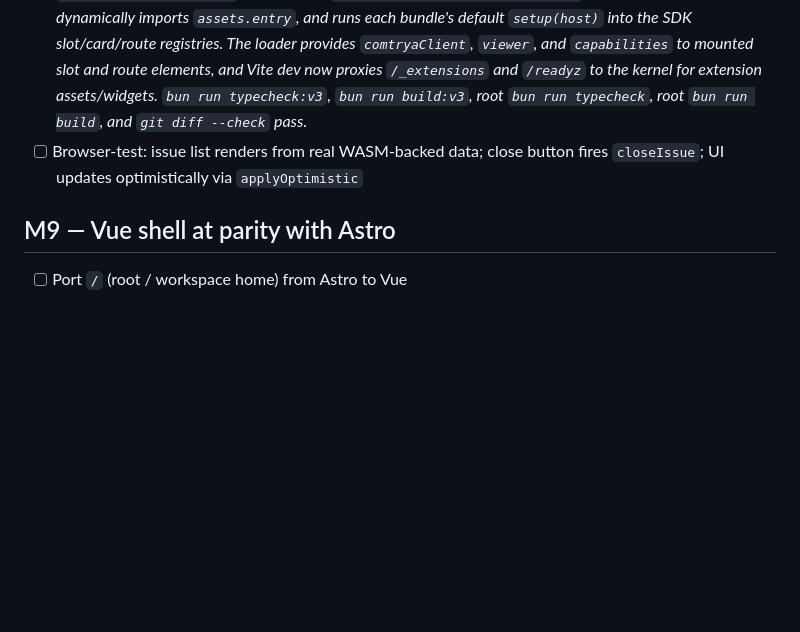
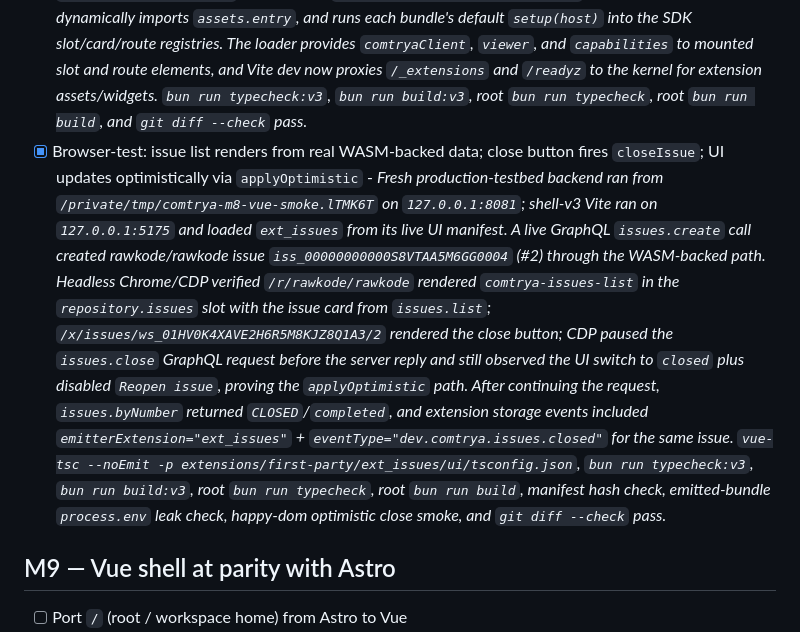
Before and after one commit to comtrya/newthing, a Markdown page: GOAL.md, the part around the change. GitHub-like rendering; blank space fills up the shorter version.

Commit message:
M8: verify Vue issue browser flow

```diff
--- a/GOAL.md
+++ b/GOAL.md
@@ -128,7 +128,7 @@ Settled in `docs/v3-decisions.md`. Summary:
 - [x] `ext_checks`: same - *ported the existing checks board/detail placeholders to Vue SFCs, registered `comtrya-checks-board` and `comtrya-checks-detail` through `defineExtensionWidget`, preserved the default `setup(host)` `repository.checks` slot and `/` route, and emitted `extensions/first-party/ext_checks/assets/index.js` through `extensions/bundler/build-extension.sh extensions/first-party/ext_checks` with refreshed `ui/manifest.json` integrity. The emitted bundle imports without `process.env` leaks, the manifest hash matches `shasum -a 256`, the happy-dom bundle smoke verifies both light-DOM widgets, and `vue-tsc --noEmit -p extensions/first-party/ext_checks/ui/tsconfig.json`, `bun run typecheck:v3`, `bun run build:v3`, root `bun run typecheck`, root `bun run build`, and `git diff --check` pass.*
 - [x] `ext_workspace_home`: layout-only — register slot consumers - *ported the workspace-home slot consumers to Vue SFCs and registered `comtrya-home-your-work`, `comtrya-home-repositories`, `comtrya-home-activity`, and `comtrya-home-instance` through `defineExtensionWidget`; the default `setup(host)` now preserves the old `home.*` slots and also registers the shell-v3 `workspace.home.top/left/center/right` slots, with server/frontend manifest validation updated to accept those names. `extensions/bundler/build-extension.sh extensions/first-party/ext_workspace_home` emits `extensions/first-party/ext_workspace_home/assets/index.js` and refreshes `ui/manifest.json` integrity; the emitted bundle imports without `process.env` leaks, the manifest hash matches `shasum -a 256`, the happy-dom bundle smoke verifies old+new slot registrations and all four light-DOM widgets, and `vue-tsc --noEmit -p extensions/first-party/ext_workspace_home/ui/tsconfig.json`, `bun run typecheck`, `bun run typecheck:v3`, `bun run build:v3`, root `bun run build`, `cargo test -p comtrya-server manifest_v2`, and `git diff --check` pass.*
 - [x] Shell loads each extension's UI bundle at startup keyed off its manifest - *shell-v3 startup now queries `extensionInstallations`, fetches each `/_extensions/<id>/manifest.json`, parses the UI manifest, dynamically imports `assets.entry`, and runs each bundle's default `setup(host)` into the SDK slot/card/route registries. The loader provides `comtryaClient`, `viewer`, and `capabilities` to mounted slot and route elements, and Vite dev now proxies `/_extensions` and `/readyz` to the kernel for extension assets/widgets. `bun run typecheck:v3`, `bun run build:v3`, root `bun run typecheck`, root `bun run build`, and `git diff --check` pass.*
-- [ ] Browser-test: issue list renders from real WASM-backed data; close button fires `closeIssue`; UI updates optimistically via `applyOptimistic`
+- [x] Browser-test: issue list renders from real WASM-backed data; close button fires `closeIssue`; UI updates optimistically via `applyOptimistic` - *Fresh production-testbed backend ran from `/private/tmp/comtrya-m8-vue-smoke.lTMK6T` on `127.0.0.1:8081`; shell-v3 Vite ran on `127.0.0.1:5175` and loaded `ext_issues` from its live UI manifest. A live GraphQL `issues.create` call created rawkode/rawkode issue `iss_00000000000S8VTAA5M6GG0004` (#2) through the WASM-backed path. Headless Chrome/CDP verified `/r/rawkode/rawkode` rendered `comtrya-issues-list` in the `repository.issues` slot with the issue card from `issues.list`; `/x/issues/ws_01HV0K4XAVE2H6R5M8KJZ8Q1A3/2` rendered the close button; CDP paused the `issues.close` GraphQL request before the server reply and still observed the UI switch to `closed` plus disabled `Reopen issue`, proving the `applyOptimistic` path. After continuing the request, `issues.byNumber` returned `CLOSED`/`completed`, and extension storage events included `emitterExtension="ext_issues"` + `eventType="dev.comtrya.issues.closed"` for the same issue. `vue-tsc --noEmit -p extensions/first-party/ext_issues/ui/tsconfig.json`, `bun run typecheck:v3`, `bun run build:v3`, root `bun run typecheck`, root `bun run build`, manifest hash check, emitted-bundle `process.env` leak check, happy-dom optimistic close smoke, and `git diff --check` pass.*
 
 ## M9 — Vue shell at parity with Astro
 - [ ] Port `/` (root / workspace home) from Astro to Vue
```
